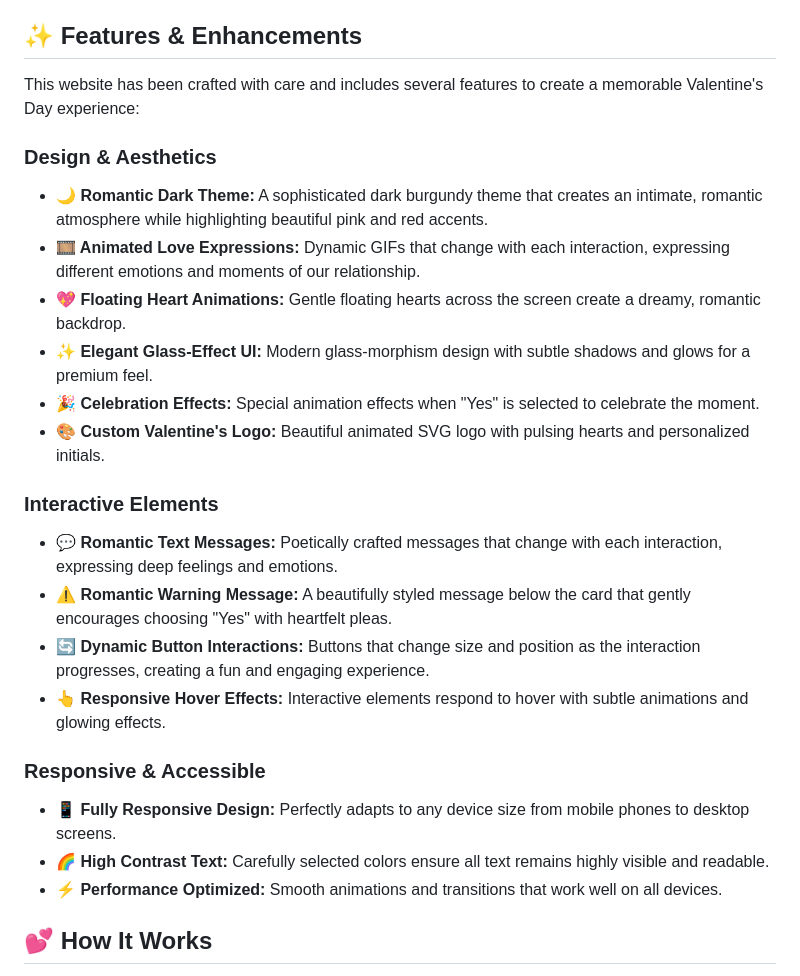
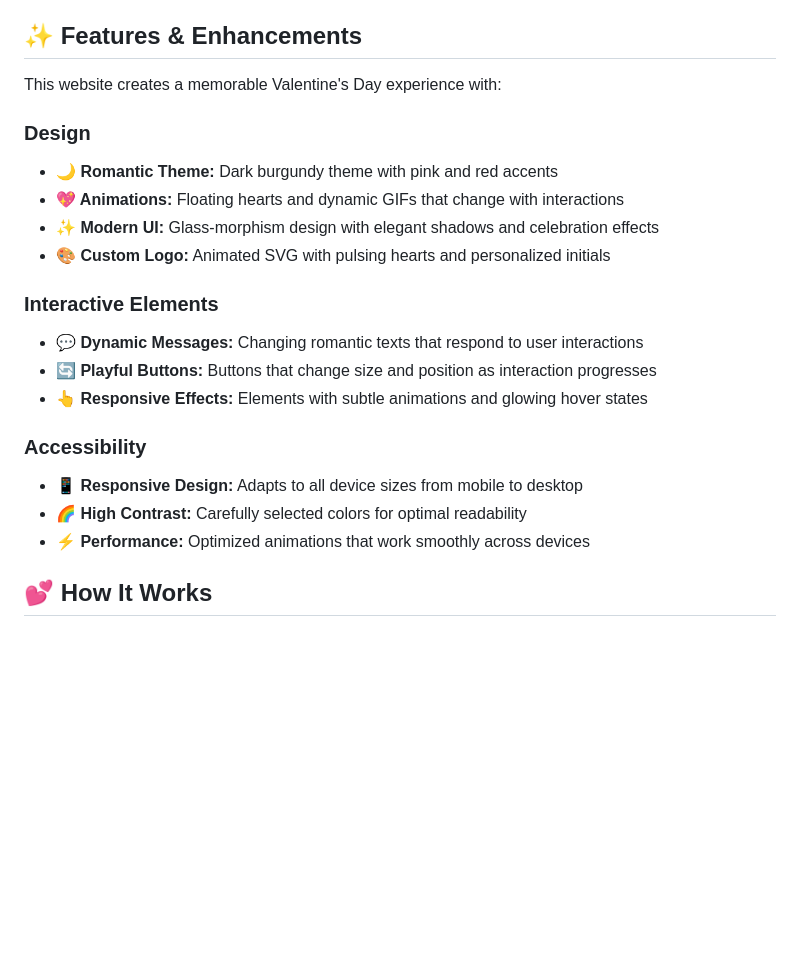
Before and after one commit to akosikhada/valentine, a Markdown page: README.md, the part around the change. Drawn GitHub-style; blank space fills up the shorter version.

Commit message:
docs(readme): refine documentation for Valentine's Day website
Updated `README.md`:
- Improved features section to emphasize design, interactivity, and accessibility.
- Enhanced text clarity and reduced redundancy for a streamlined presentation.
- Organized features into distinct categories for easier navigation.

```diff
--- a/README.md
+++ b/README.md
@@ -24,29 +24,26 @@ This Valentine's Day website is a heartfelt expression of love created specially
 
 ## ✨ Features & Enhancements
 
-This website has been crafted with care and includes several features to create a memorable Valentine's Day experience:
+This website creates a memorable Valentine's Day experience with:
 
-### Design & Aesthetics
+### Design
 
-- **🌙 Romantic Dark Theme:** A sophisticated dark burgundy theme that creates an intimate, romantic atmosphere while highlighting beautiful pink and red accents.
-- **🎞️ Animated Love Expressions:** Dynamic GIFs that change with each interaction, expressing different emotions and moments of our relationship.
-- **💖 Floating Heart Animations:** Gentle floating hearts across the screen create a dreamy, romantic backdrop.
-- **✨ Elegant Glass-Effect UI:** Modern glass-morphism design with subtle shadows and glows for a premium feel.
-- **🎉 Celebration Effects:** Special animation effects when "Yes" is selected to celebrate the moment.
-- **🎨 Custom Valentine's Logo:** Beautiful animated SVG logo with pulsing hearts and personalized initials.
+- **🌙 Romantic Theme:** Dark burgundy theme with pink and red accents
+- **💖 Animations:** Floating hearts and dynamic GIFs that change with interactions
+- **✨ Modern UI:** Glass-morphism design with elegant shadows and celebration effects
+- **🎨 Custom Logo:** Animated SVG with pulsing hearts and personalized initials
 
 ### Interactive Elements
 
-- **💬 Romantic Text Messages:** Poetically crafted messages that change with each interaction, expressing deep feelings and emotions.
-- **⚠️ Romantic Warning Message:** A beautifully styled message below the card that gently encourages choosing "Yes" with heartfelt pleas.
-- **🔄 Dynamic Button Interactions:** Buttons that change size and position as the interaction progresses, creating a fun and engaging experience.
-- **👆 Responsive Hover Effects:** Interactive elements respond to hover with subtle animations and glowing effects.
+- **💬 Dynamic Messages:** Changing romantic texts that respond to user interactions
+- **🔄 Playful Buttons:** Buttons that change size and position as interaction progresses
+- **👆 Responsive Effects:** Elements with subtle animations and glowing hover states
 
-### Responsive & Accessible
+### Accessibility
 
-- **📱 Fully Responsive Design:** Perfectly adapts to any device size from mobile phones to desktop screens.
-- **🌈 High Contrast Text:** Carefully selected colors ensure all text remains highly visible and readable.
-- **⚡ Performance Optimized:** Smooth animations and transitions that work well on all devices.
+- **📱 Responsive Design:** Adapts to all device sizes from mobile to desktop
+- **🌈 High Contrast:** Carefully selected colors for optimal readability
+- **⚡ Performance:** Optimized animations that work smoothly across devices
 
 ## 💕 How It Works
 
```
